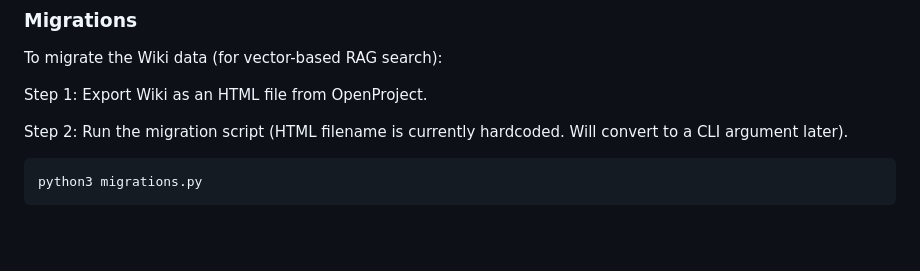
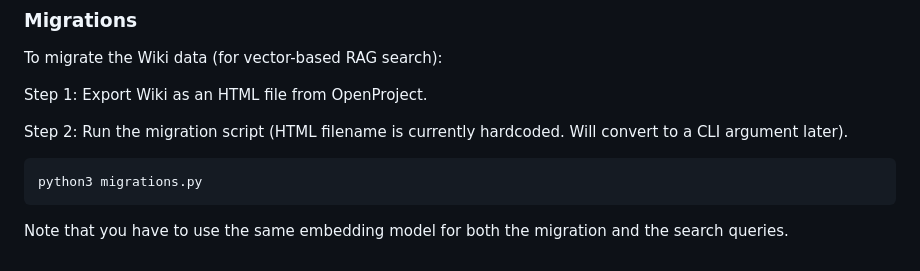
Before and after one commit to darren277/githubtoslack, a Markdown page: README.md, the part around the change. Drawn GitHub-style; blank space fills up the shorter version.

Commit message:
Added a cautionary note to the README about using the same embedding model for both initial vectorization and search.

````diff
--- a/README.md
+++ b/README.md
@@ -140,3 +140,5 @@ Step 2: Run the migration script (HTML filename is currently hardcoded. Will con
 ```shell
 python3 migrations.py
 ```
+
+Note that you have to use the same embedding model for both the migration and the search queries.
````
